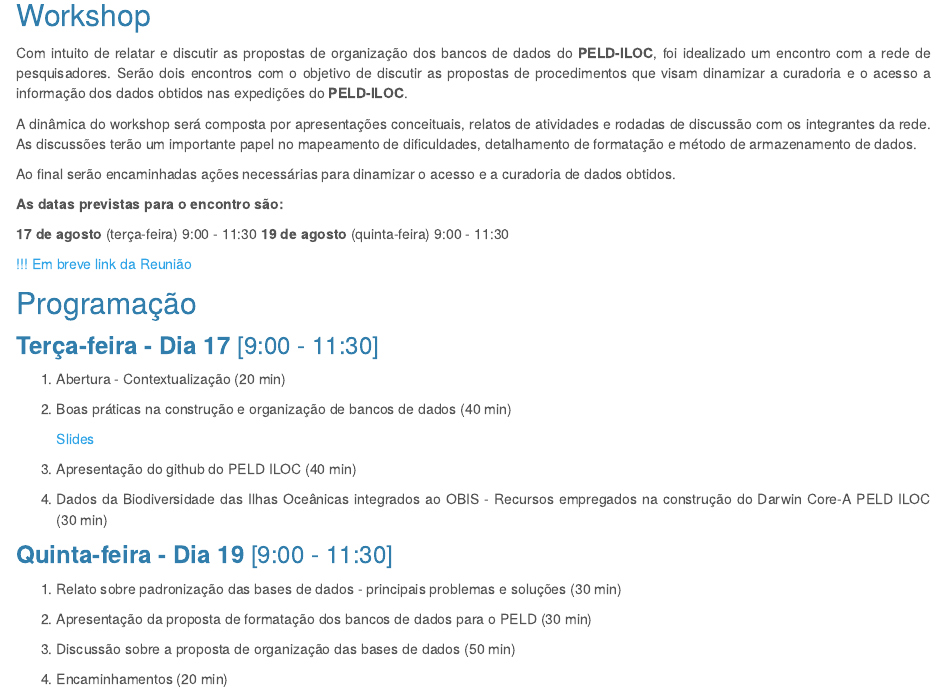
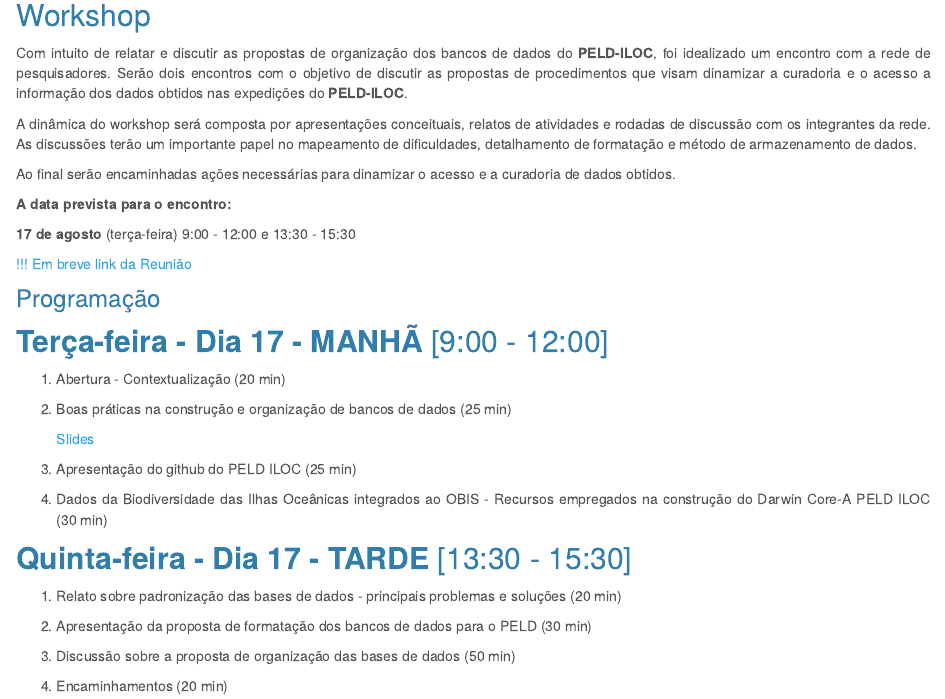
Before and after one commit to silveiratcl/Peld_Iloc_Data_Workshop, an R Markdown document (index.Rmd): the page in a window 1100 px wide, from 290 px down. Rendered offline with R 4.5, knitr and Pandoc, with nearby package versions.

Commit message:
index edit

```diff
--- a/index.Rmd
+++ b/index.Rmd
@@ -25,34 +25,34 @@
 Ao final serão encaminhadas ações necessárias para dinamizar o acesso e a curadoria de dados obtidos.
  \br
 
-**As datas previstas para o encontro são:**
+**A data prevista para o encontro:**
 
-**17 de agosto** (terça-feira) 9:00 - 11:30
-**19 de agosto** (quinta-feira) 9:00 - 11:30
+**17 de agosto** (terça-feira) 9:00 - 12:00  e 13:30 - 15:30
+
 
 [!!! Em breve link da Reunião](https://)
 
 \br
 
-## Programação
+### Programação
 
-### **Terça-feira - Dia 17** [9:00 - 11:30]
+## **Terça-feira - Dia 17 - MANHÃ** [9:00 - 12:00]
 
 1. Abertura - Contextualização (20 min)
 
-2. Boas práticas na construção e organização de bancos de dados (40 min)
+2. Boas práticas na construção e organização de bancos de dados (25 min)
 
     [Slides ](https://)
 
-3. Apresentação do github do PELD ILOC (40 min)
+3. Apresentação do github do PELD ILOC (25 min)
 
 
 4. Dados da Biodiversidade das Ilhas Oceânicas integrados ao OBIS - Recursos empregados na construção do Darwin Core-A PELD ILOC (30 min)
 
 
-### **Quinta-feira - Dia 19** [9:00 - 11:30]
+## **Quinta-feira - Dia 17 - TARDE ** [13:30 - 15:30]
 
-1. Relato sobre padronização das bases de dados - principais problemas e soluções  (30 min)
+1. Relato sobre padronização das bases de dados - principais problemas e soluções  (20 min)
 
 
 2. Apresentação da proposta de formatação dos bancos de dados para o PELD (30 min)
```
